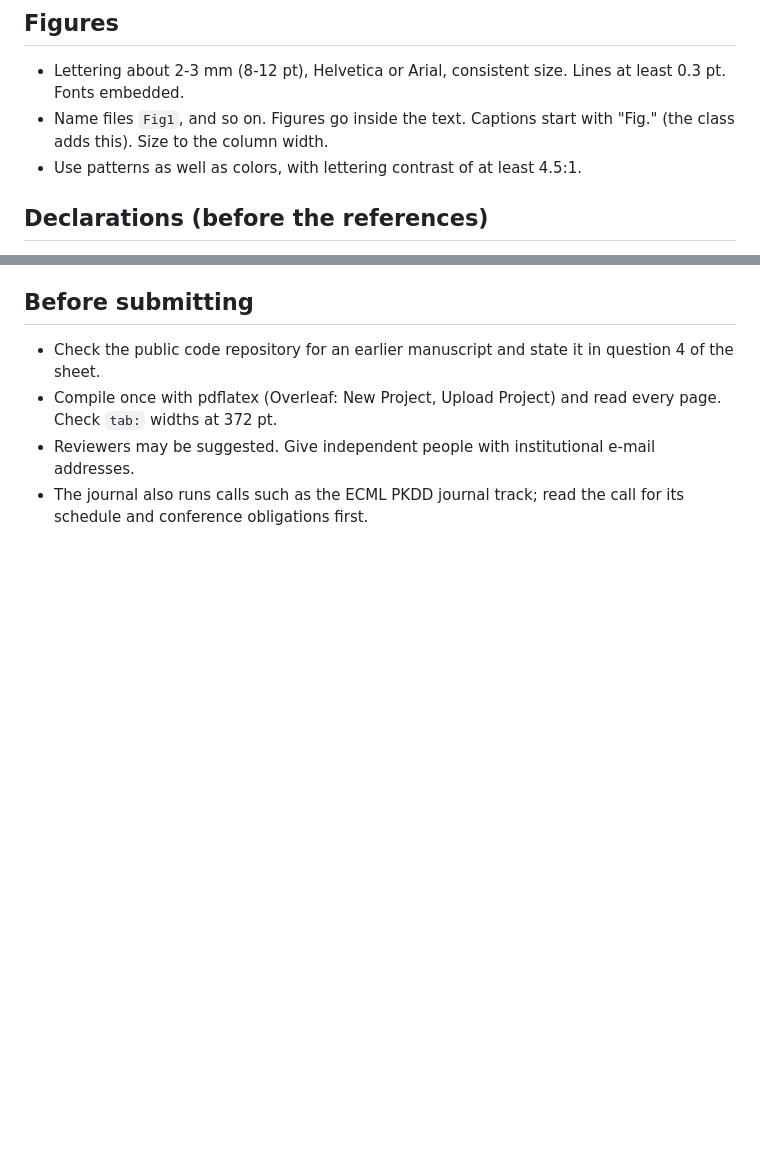
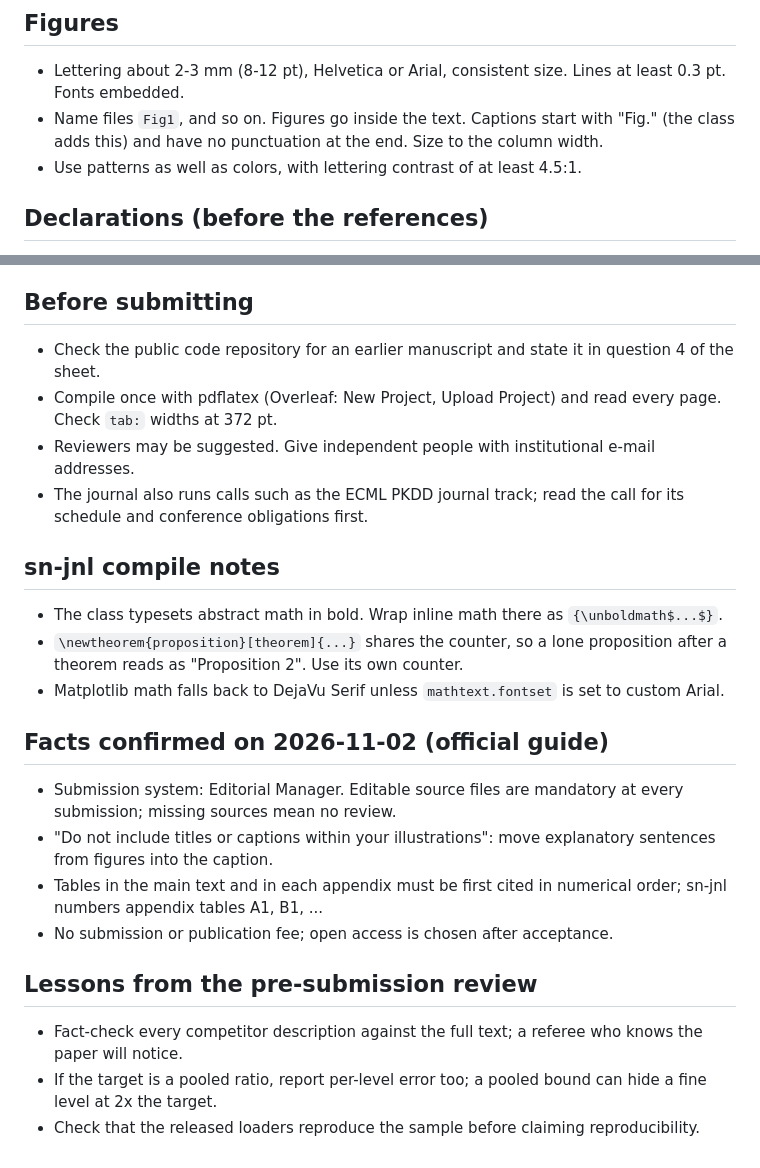
Before and after one commit to wanghongsheng01/claude-skills, a Markdown page: submit-ml/SKILL.md, 2 parts joined by grey strips. Rendered like a GitHub page; blank space fills up the shorter version.

```diff
--- a/submit-ml/SKILL.md
+++ b/submit-ml/SKILL.md
@@ -32,7 +32,7 @@ Incomplete or uninformative sheets are returned without review. Reviewers expect
 
 ## Figures
 - Lettering about 2-3 mm (8-12 pt), Helvetica or Arial, consistent size. Lines at least 0.3 pt. Fonts embedded.
-- Name files `Fig1`, and so on. Figures go inside the text. Captions start with "Fig." (the class adds this). Size to the column width.
+- Name files `Fig1`, and so on. Figures go inside the text. Captions start with "Fig." (the class adds this) and have no punctuation at the end. Size to the column width.
 - Use patterns as well as colors, with lettering contrast of at least 4.5:1.
 
 ## Declarations (before the references)
@@ -45,3 +45,19 @@ Incomplete or uninformative sheets are returned without review. Reviewers expect
 - Compile once with pdflatex (Overleaf: New Project, Upload Project) and read every page. Check `tab:` widths at 372 pt.
 - Reviewers may be suggested. Give independent people with institutional e-mail addresses.
 - The journal also runs calls such as the ECML PKDD journal track; read the call for its schedule and conference obligations first.
+
+## sn-jnl compile notes
+- The class typesets abstract math in bold. Wrap inline math there as `{\unboldmath$...$}`.
+- `\newtheorem{proposition}[theorem]{...}` shares the counter, so a lone proposition after a theorem reads as "Proposition 2". Use its own counter.
+- Matplotlib math falls back to DejaVu Serif unless `mathtext.fontset` is set to custom Arial.
+
+## Facts confirmed on 2026-11-02 (official guide)
+- Submission system: Editorial Manager. Editable source files are mandatory at every submission; missing sources mean no review.
+- "Do not include titles or captions within your illustrations": move explanatory sentences from figures into the caption.
+- Tables in the main text and in each appendix must be first cited in numerical order; sn-jnl numbers appendix tables A1, B1, ...
+- No submission or publication fee; open access is chosen after acceptance.
+
+## Lessons from the pre-submission review
+- Fact-check every competitor description against the full text; a referee who knows the paper will notice.
+- If the target is a pooled ratio, report per-level error too; a pooled bound can hide a fine level at 2x the target.
+- Check that the released loaders reproduce the sample before claiming reproducibility.
```
Also changed, not shown: README.md (+3 -0 lines), submit-kbs/SKILL.md (added, +39 -0 lines).
